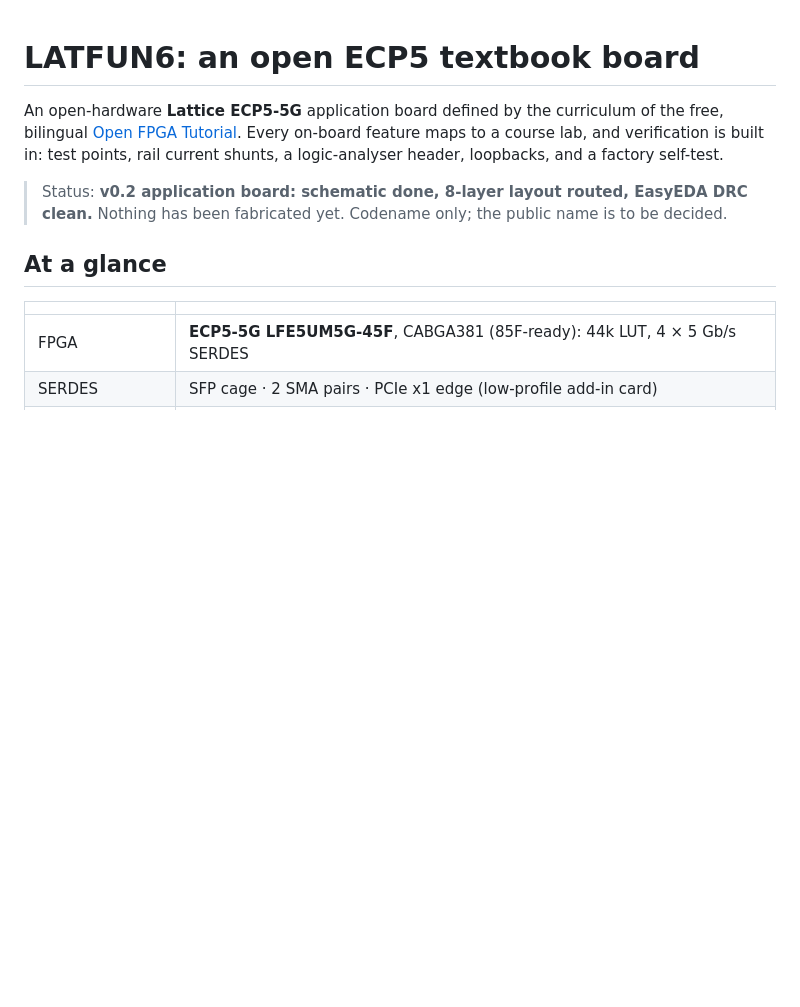
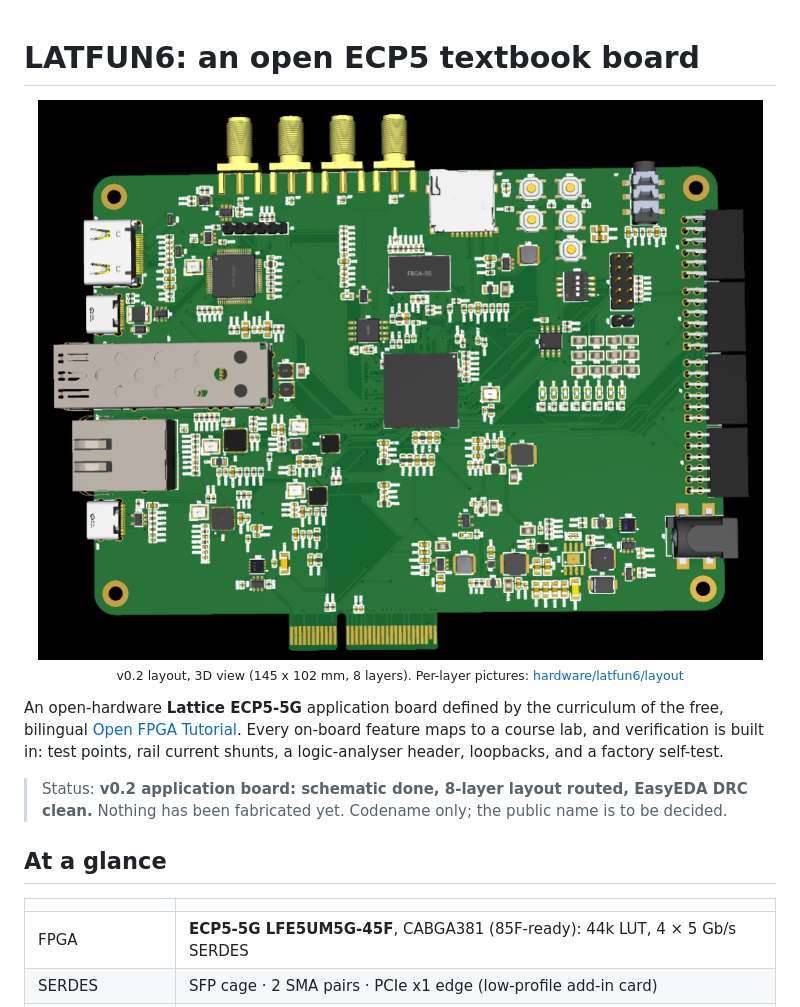
Before and after one commit to xiaojunyang0805/LATFUN6, a Markdown page: README.md, the part around the change. GitHub-like rendering; pictures changed too: docs/img/latfun6_3d.png (added); blank space fills up the shorter version.

Commit message:
README: hero picture (3D view of the v0.2 layout)
Co-Authored-By: Claude Opus 5.5 <noreply@anthropic.com>

```diff
--- a/README.md
+++ b/README.md
@@ -1,4 +1,9 @@
 # LATFUN6: an open ECP5 textbook board
+
+<p align="center">
+  <img src="docs/img/latfun6_3d.png" alt="LATFUN6 board, 3D view from EasyEDA Pro" width="760">
+  <br><sub>v0.2 layout, 3D view (145 x 102 mm, 8 layers). Per-layer pictures: <a href="hardware/latfun6/layout/">hardware/latfun6/layout</a></sub>
+</p>
 
 An open-hardware **Lattice ECP5-5G** application board defined by the curriculum of the free, bilingual
 [Open FPGA Tutorial](https://xiaojunyang0805.github.io/Free_FPGA_Tutorial/). Every on-board feature maps to a
```
